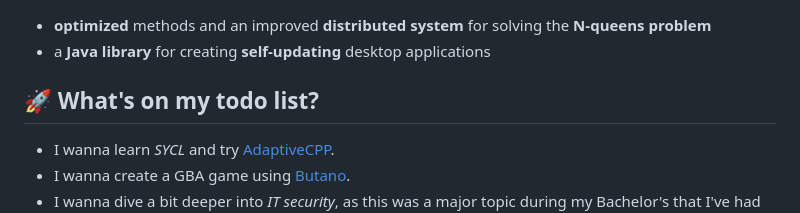
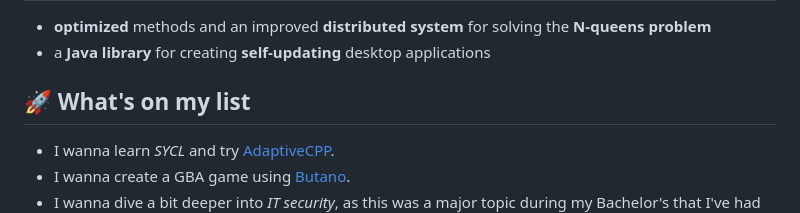
Before and after one commit to olepoeschl/olepoeschl, a Markdown page: README.md, the part around the change. GitHub-like rendering.

Commit message:
Revise todo list section in README
Updated section headings and modified todo list items.

```diff
--- a/README.md
+++ b/README.md
@@ -20,7 +20,7 @@ Generally, I try to be open to everything!
 - **optimized** methods and an improved **distributed system** for solving the **N-queens problem**
 - a **Java library** for creating **self-updating** desktop applications
 
-## 🚀 What's on my todo list?
+## 🚀 What's on my list
 - I wanna learn *SYCL* and try [AdaptiveCPP](https://github.com/AdaptiveCpp/AdaptiveCpp).
 - I wanna create a GBA game using [Butano](https://github.com/gvaliente/butano).
 - I wanna dive a bit deeper into *IT security*, as this was a major topic during my Bachelor's that I've had little exposure to in the last few years.
```
